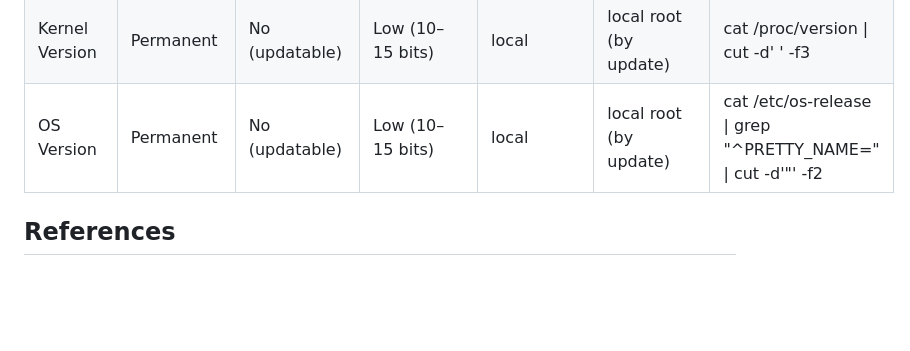
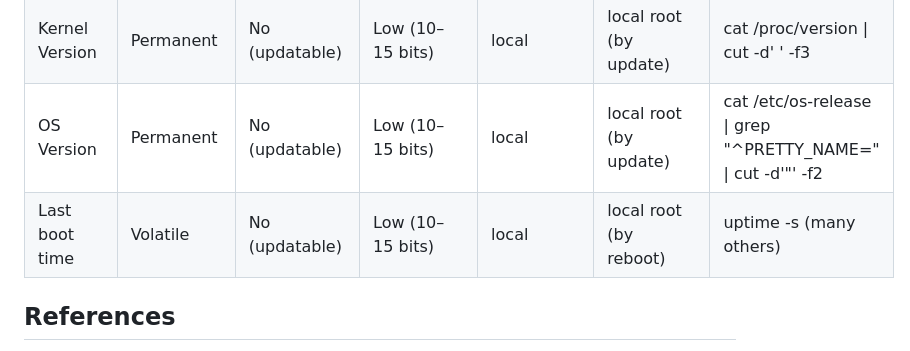
Before and after one commit to 0xjet/tuxid, a Markdown page: README.md, the part around the change. Rendered like a GitHub page; blank space fills up the shorter version.

```diff
--- a/README.md
+++ b/README.md
@@ -60,6 +60,7 @@ A Linux fingerprinting tool
 | OS Locale Settings    | Volatile                  | Yes                   | Low (5–10 bits)       | local                 | local (per session), local root (system-wide) | cat /etc/locale.conf \| grep "^LANG=" \| cut -d'=' -f2-    |
 | Kernel Version        | Permanent                 | No (updatable)        | Low (10–15 bits)      | local                 | local root (by update)                        | cat /proc/version \| cut -d' ' -f3 |
 | OS Version            | Permanent                 | No (updatable)        | Low (10–15 bits)      | local                 | local root (by update)                        | cat /etc/os-release \| grep "^PRETTY_NAME=" \| cut -d'"' -f2   |
+| Last boot time        | Volatile                  | No (updatable)        | Low (10–15 bits)      | local                 | local root (by reboot)                        | uptime -s (many others)  |
 
 ## References
 
```
